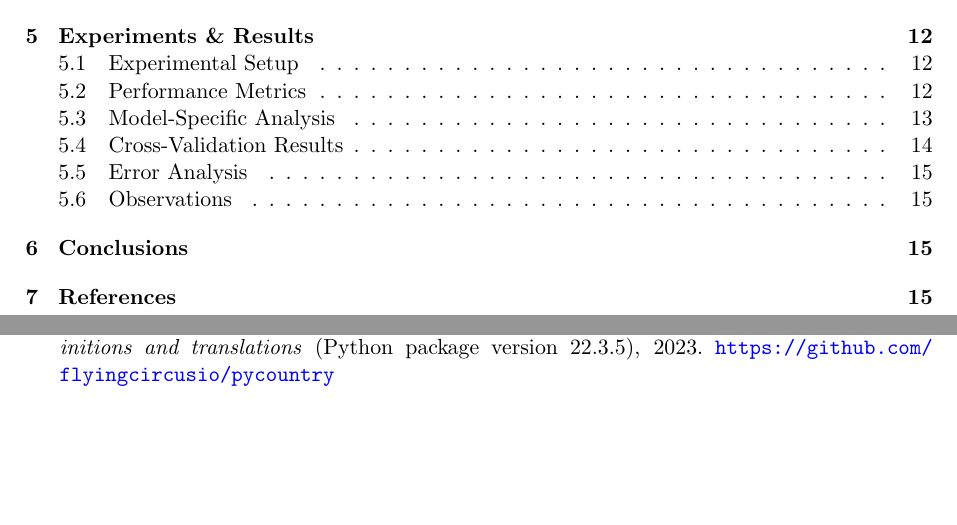
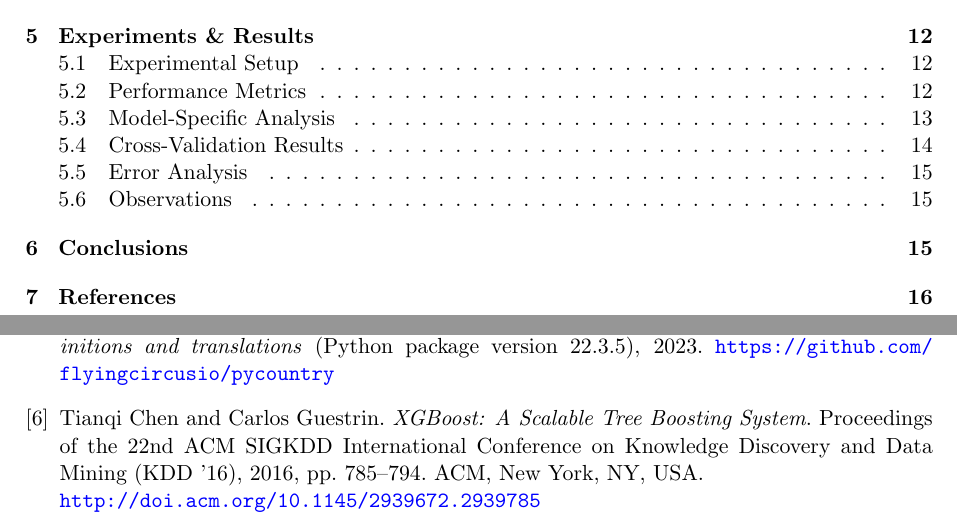
Before and after one commit to djacoo/ml-nutriscore-prediction, a LaTeX document (report/report.tex): two parts of pages 1 and 16 of 16, joined at a grey line, cut so that both start at the same text, the shorter picture padded with empty space. Compiled offline with pdfLaTeX.

Commit message:
Fix Latex

```diff
--- a/report/report.tex
+++ b/report/report.tex
@@ -530,6 +530,10 @@ Nalin Arora, Aviral Chauhan, Siddhant Rana, Mahansh Aditya, Sumit Bhagat, Aditya
 \bibitem{pycountry2023}
 Flying Circus. \textit{pycountry: ISO country, subdivision, language, currency and script definitions and translations} (Python package version 22.3.5), 2023. \url{https://github.com/flyingcircusio/pycountry}
 
+\bibitem{xgboost}
+Tianqi Chen and Carlos Guestrin. \textit{XGBoost: A Scalable Tree Boosting System}. Proceedings of the 22nd ACM SIGKDD International Conference on Knowledge Discovery and Data Mining (KDD '16), 2016, pp. 785--794. ACM, New York, NY, USA.\\
+\url{http://doi.acm.org/10.1145/2939672.2939785}
+
 \end{thebibliography}
 
 \end{document}
```
Also changed, not shown: report/img/example_of_right_tail.png, report/img/fruit_nuts_vegetables.png, report/report.pdf, report/report.tex (4 more changed lines).
